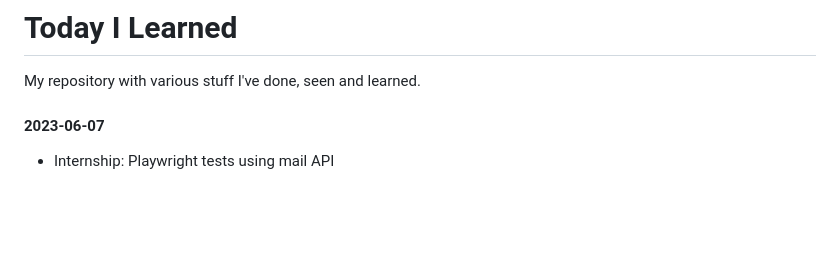
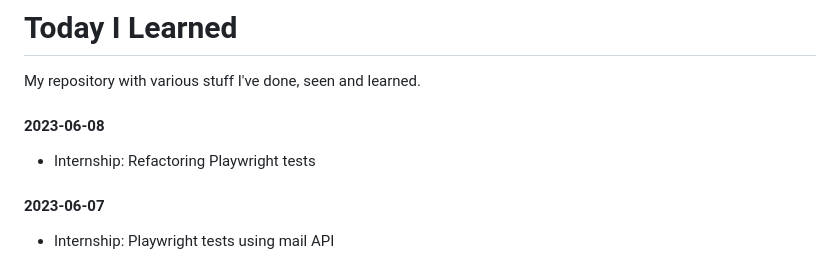
Before and after one commit to lukmarcus/Today-I-Learned, a Markdown page: README.md, the part around the change. Rendered like a GitHub page; blank space fills up the shorter version.

Commit message:
2023-06-08 update

```diff
--- a/README.md
+++ b/README.md
@@ -1,6 +1,10 @@
 # Today I Learned
 
 My repository with various stuff I've done, seen and learned.
+
+#### 2023-06-08
+
+- Internship: Refactoring Playwright tests
 
 #### 2023-06-07
 
```
